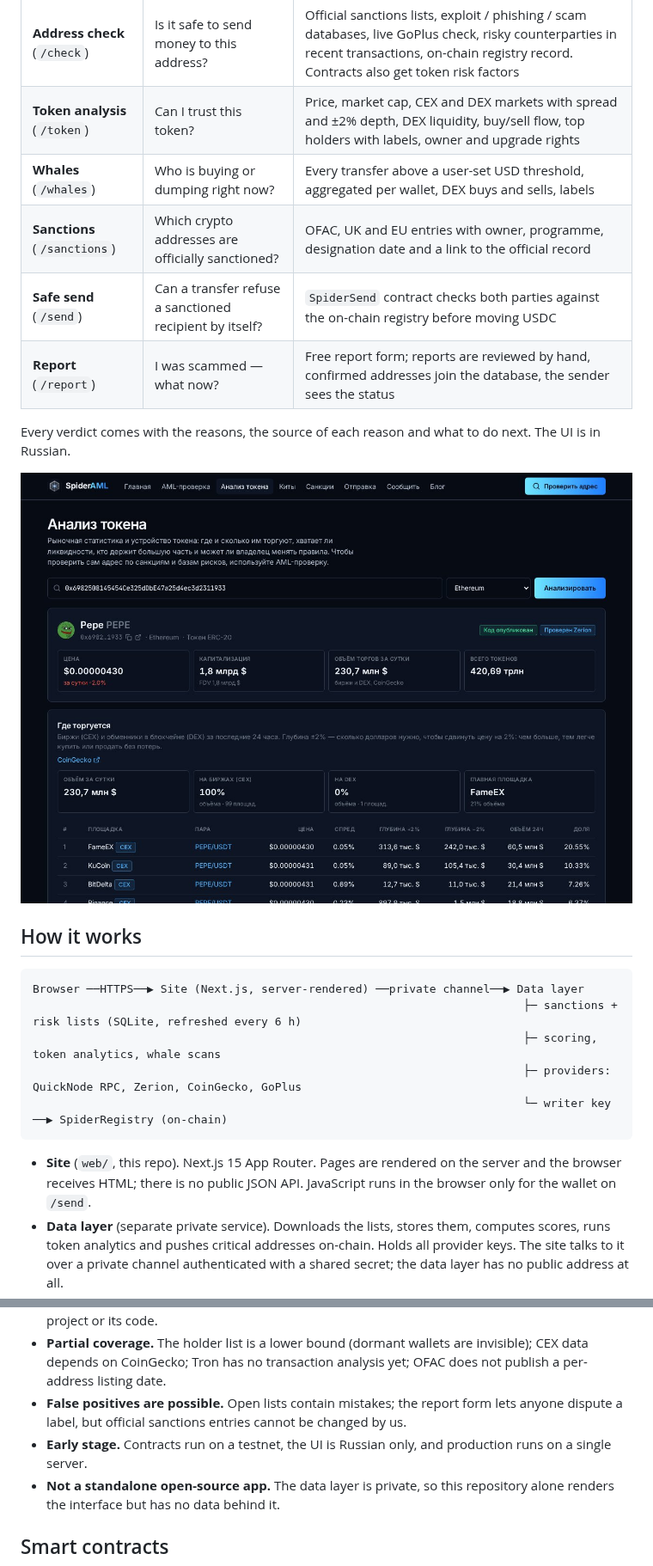
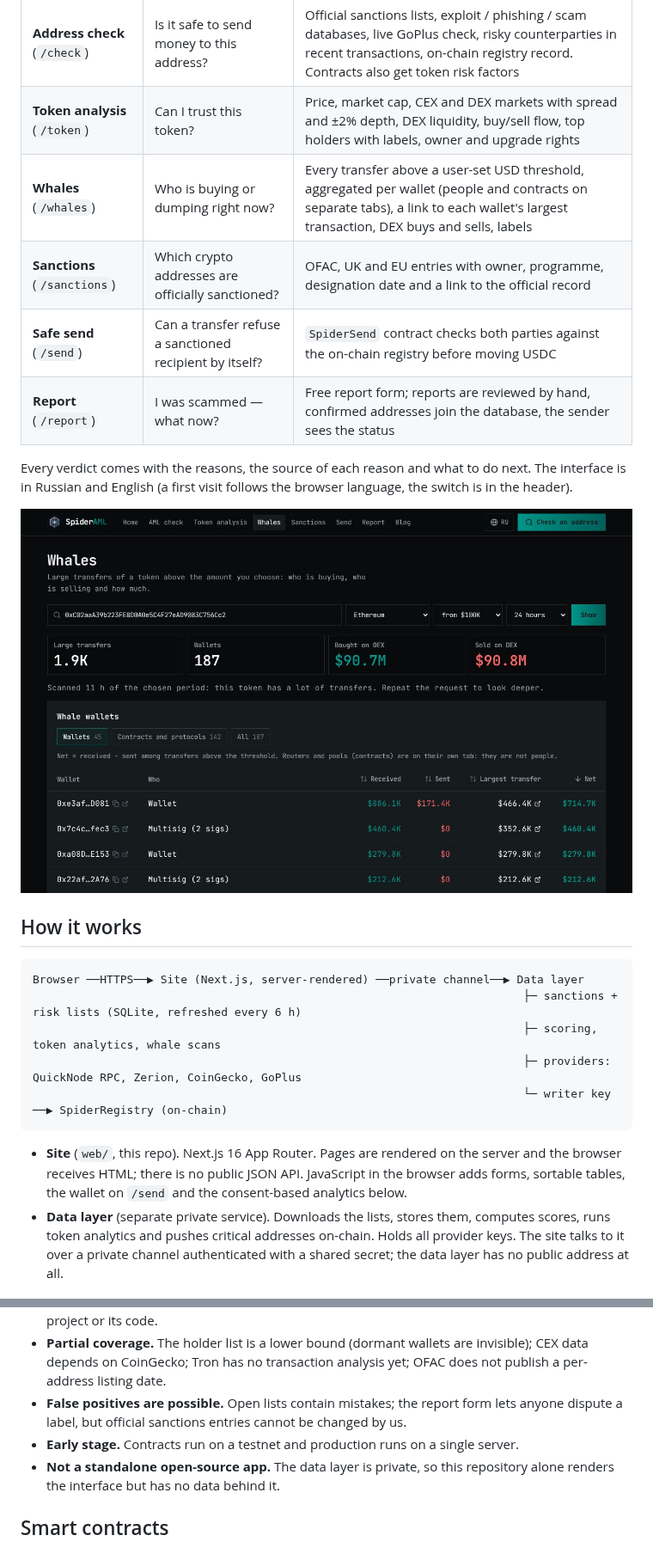
Before and after one commit to 0xBreak/SpiderAml, a Markdown page: README.md, 2 parts joined by grey strips. Shown at 86% size. GitHub-like rendering; pictures changed too: docs/img/token.jpg (deleted), docs/img/whales.jpg (added).

````diff
--- a/README.md
+++ b/README.md
@@ -39,14 +39,14 @@ English, for compliance teams. An ordinary user has nothing but Telegram chats.
 |---|---|---|
 | **Address check** (`/check`) | Is it safe to send money to this address? | Official sanctions lists, exploit / phishing / scam databases, live GoPlus check, risky counterparties in recent transactions, on-chain registry record. Contracts also get token risk factors |
 | **Token analysis** (`/token`) | Can I trust this token? | Price, market cap, CEX and DEX markets with spread and ±2% depth, DEX liquidity, buy/sell flow, top holders with labels, owner and upgrade rights |
-| **Whales** (`/whales`) | Who is buying or dumping right now? | Every transfer above a user-set USD threshold, aggregated per wallet, DEX buys and sells, labels |
+| **Whales** (`/whales`) | Who is buying or dumping right now? | Every transfer above a user-set USD threshold, aggregated per wallet (people and contracts on separate tabs), a link to each wallet's largest transaction, DEX buys and sells, labels |
 | **Sanctions** (`/sanctions`) | Which crypto addresses are officially sanctioned? | OFAC, UK and EU entries with owner, programme, designation date and a link to the official record |
 | **Safe send** (`/send`) | Can a transfer refuse a sanctioned recipient by itself? | `SpiderSend` contract checks both parties against the on-chain registry before moving USDC |
 | **Report** (`/report`) | I was scammed — what now? | Free report form; reports are reviewed by hand, confirmed addresses join the database, the sender sees the status |
 
-Every verdict comes with the reasons, the source of each reason and what to do next. The UI is in Russian.
+Every verdict comes with the reasons, the source of each reason and what to do next. The interface is in Russian and English (a first visit follows the browser language, the switch is in the header).
 
-![Token analysis](docs/img/token.jpg)
+![Whales](docs/img/whales.jpg)
 
 ## How it works
 
@@ -58,8 +58,9 @@ Browser ──HTTPS──▶ Site (Next.js, server-rendered) ──private chann
                                                                          └─ writer key ──▶ SpiderRegistry (on-chain)
 ```
 
-- **Site** (`web/`, this repo). Next.js 15 App Router. Pages are rendered on the server and the browser receives HTML;
-  there is no public JSON API. JavaScript runs in the browser only for the wallet on `/send`.
+- **Site** (`web/`, this repo). Next.js 16 App Router. Pages are rendered on the server and the browser receives HTML;
+  there is no public JSON API. JavaScript in the browser adds forms, sortable tables, the wallet on `/send` and the
+  consent-based analytics below.
 - **Data layer** (separate private service). Downloads the lists, stores them, computes scores, runs token analytics
   and pushes critical addresses on-chain. Holds all provider keys. The site talks to it over a private channel
   authenticated with a shared secret; the data layer has no public address at all.
@@ -144,7 +146,7 @@ the previous data (OFAC refuses to import fewer than 100 addresses).
   CoinGecko; Tron has no transaction analysis yet; OFAC does not publish a per-address listing date.
 - **False positives are possible.** Open lists contain mistakes; the report form lets anyone dispute a label, but
   official sanctions entries cannot be changed by us.
-- **Early stage.** Contracts run on a testnet, the UI is Russian only, and production runs on a single server.
+- **Early stage.** Contracts run on a testnet and production runs on a single server.
 - **Not a standalone open-source app.** The data layer is private, so this repository alone renders the interface but
   has no data behind it.
 
````
Also changed, not shown: other parts of README.md (+7 -4 lines), docs/img/check.jpg.
